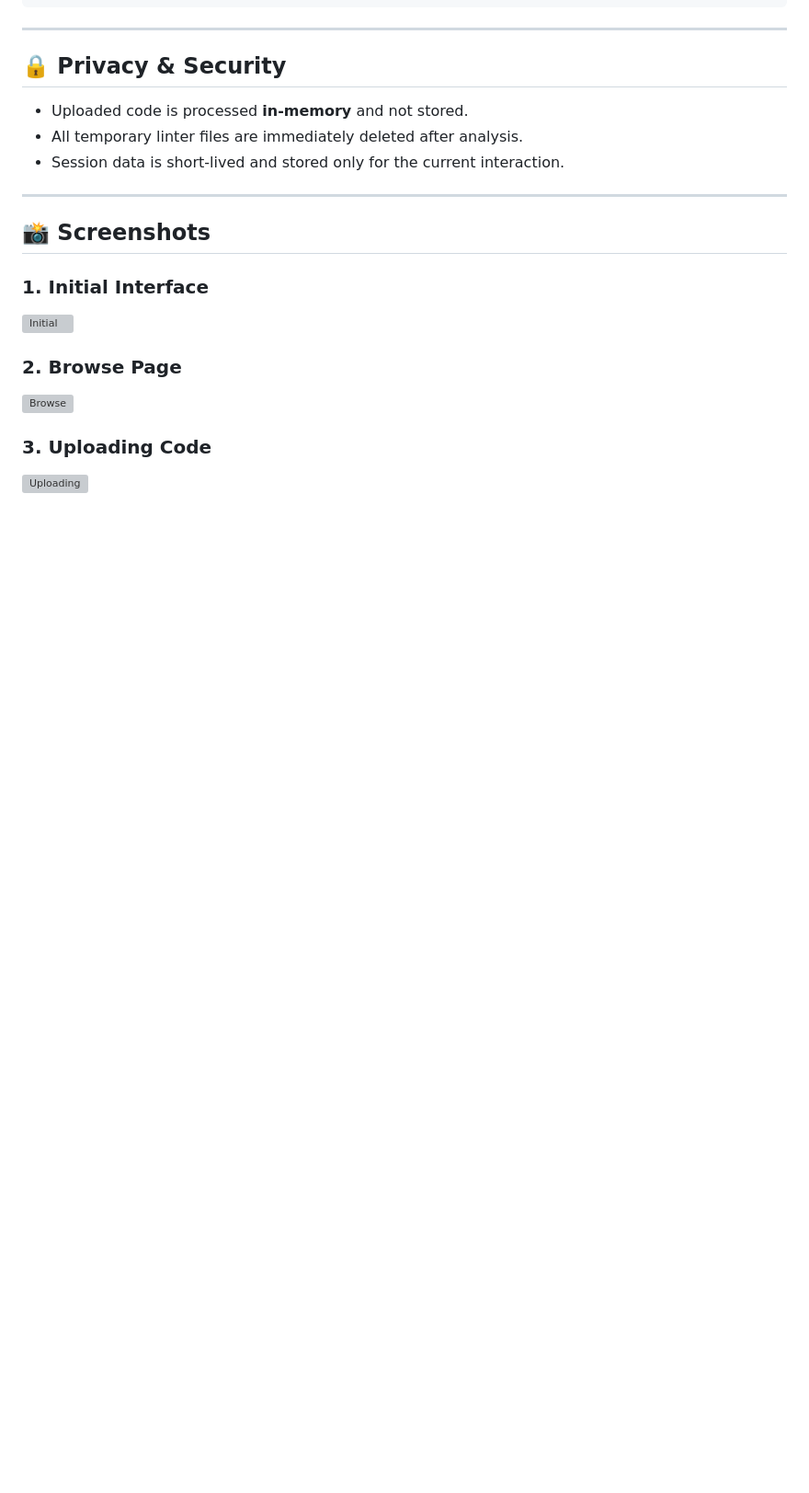
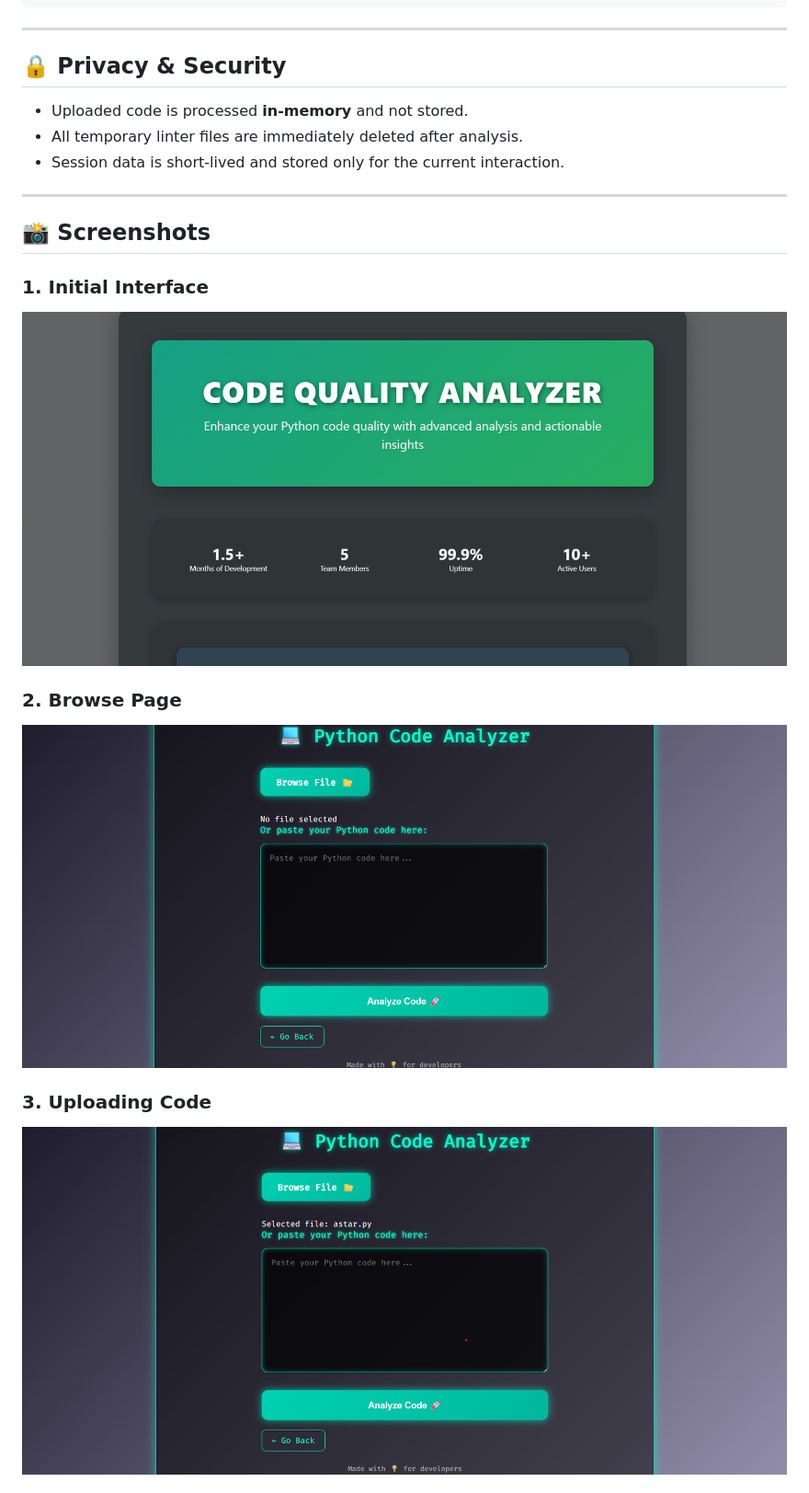
Before and after one commit to Aritrraa/CODE-REVIEW, a Markdown page: README.md, the part around the change printed below. Shown: that part at 92% size. Drawn GitHub-style; blank space fills up the shorter version; grey boxes are pictures that could not be loaded.

```diff
--- a/README.md
+++ b/README.md
@@ -95,11 +95,11 @@ Then open [http://localhost:5000](http://localhost:5000) in your browser.
 ## 📸 Screenshots
 
 ### 1. Initial Interface
-![Initial](screenshots/initial.png)
+![Initial](codereview1.png)
 
 ### 2. Browse Page
-![Browse](screenshots/browse.png)
+![Browse](codereview2.png)
 
 ### 3. Uploading Code
-![Uploading](screenshots/uploading.png)
+![Uploading](codereview3.png)
 
```
Also changed, not shown: other parts of README.md (+6 -2 lines).
